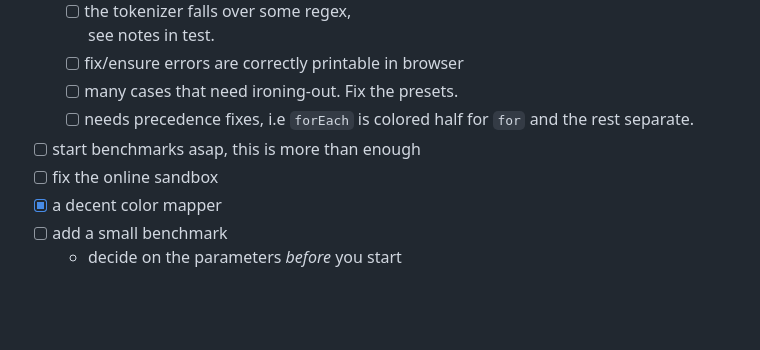
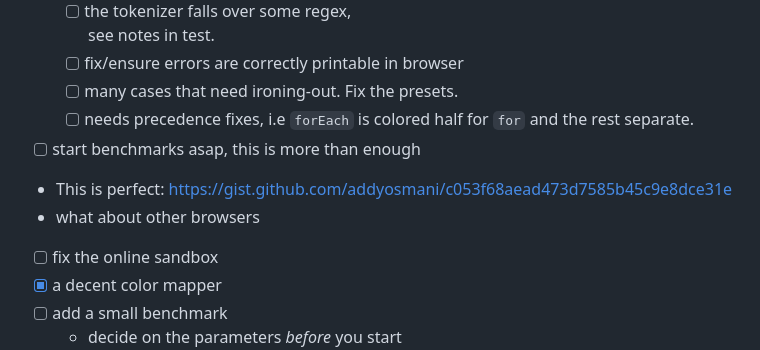
Before and after one commit to nicholaswmin/flomaster, a Markdown page: README.md, the part around the change. GitHub-like rendering; blank space fills up the shorter version.

```diff
--- a/README.md
+++ b/README.md
@@ -38,6 +38,8 @@ Simply put: it's *faster*.
     - [ ] needs precedence fixes, i.e `forEach` is colored half
           for `for` and the rest separate.
 - [ ] start benchmarks asap, this is more than enough
+ - This is perfect: https://gist.github.com/addyosmani/c053f68aead473d7585b45c9e8dce31e
+ - what about other browsers
 - [ ] fix the online sandbox
 - [x] a decent color mapper
 - [ ] add a small benchmark
```
